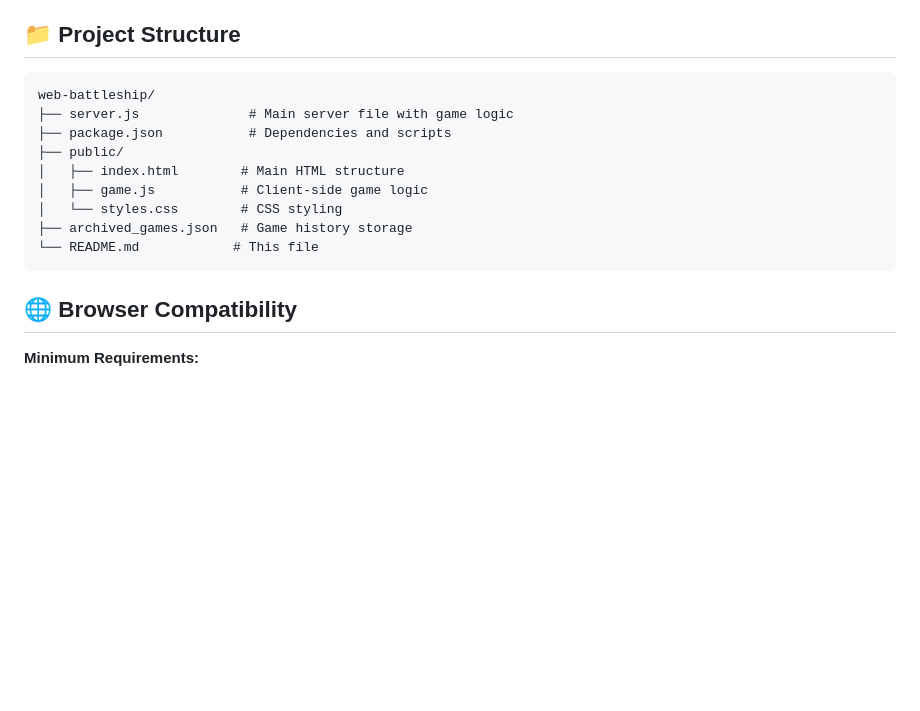
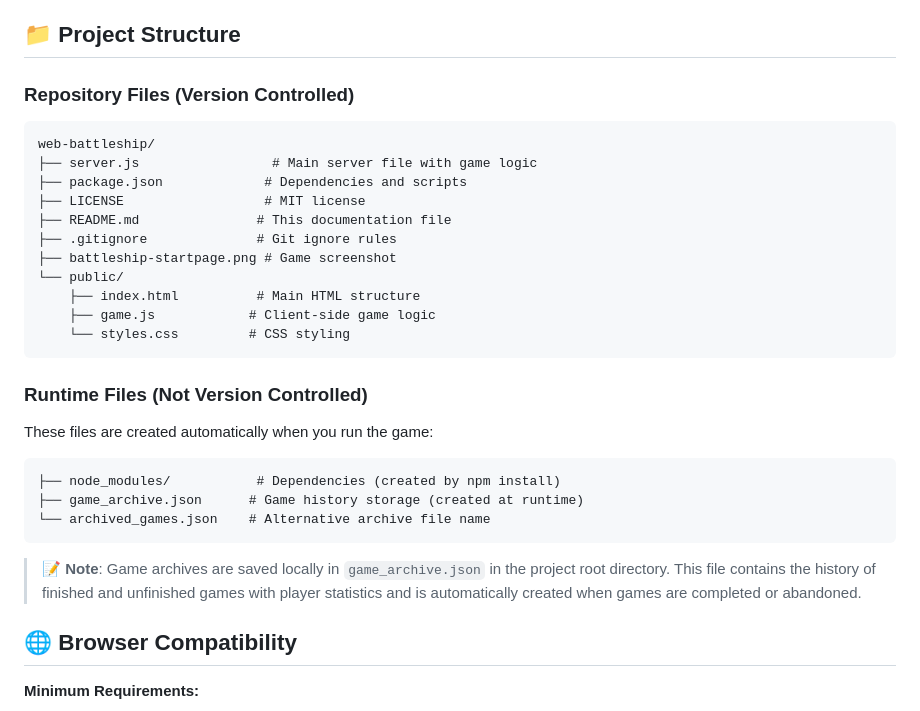
Before and after one commit to jaydio/battleship-nodejs, a Markdown page: README.md, the part around the change. Drawn GitHub-style; blank space fills up the shorter version.

Commit message:
Update README with final project structure and archive file location

````diff
--- a/README.md
+++ b/README.md
@@ -136,17 +136,30 @@ npm run dev
 
 ## 📁 Project Structure
 
+### Repository Files (Version Controlled)
 ```
 web-battleship/
-├── server.js              # Main server file with game logic
-├── package.json           # Dependencies and scripts
-├── public/
-│   ├── index.html        # Main HTML structure
-│   ├── game.js           # Client-side game logic
-│   └── styles.css        # CSS styling
-├── archived_games.json   # Game history storage
-└── README.md            # This file
+├── server.js                 # Main server file with game logic
+├── package.json             # Dependencies and scripts
+├── LICENSE                  # MIT license
+├── README.md               # This documentation file
+├── .gitignore              # Git ignore rules
+├── battleship-startpage.png # Game screenshot
+└── public/
+    ├── index.html          # Main HTML structure
+    ├── game.js            # Client-side game logic
+    └── styles.css         # CSS styling
 ```
+
+### Runtime Files (Not Version Controlled)
+These files are created automatically when you run the game:
+```
+├── node_modules/           # Dependencies (created by npm install)
+├── game_archive.json      # Game history storage (created at runtime)
+└── archived_games.json    # Alternative archive file name
+```
+
+> **📝 Note**: Game archives are saved locally in `game_archive.json` in the project root directory. This file contains the history of finished and unfinished games with player statistics and is automatically created when games are completed or abandoned.
 
 ## 🌐 Browser Compatibility
 
````
